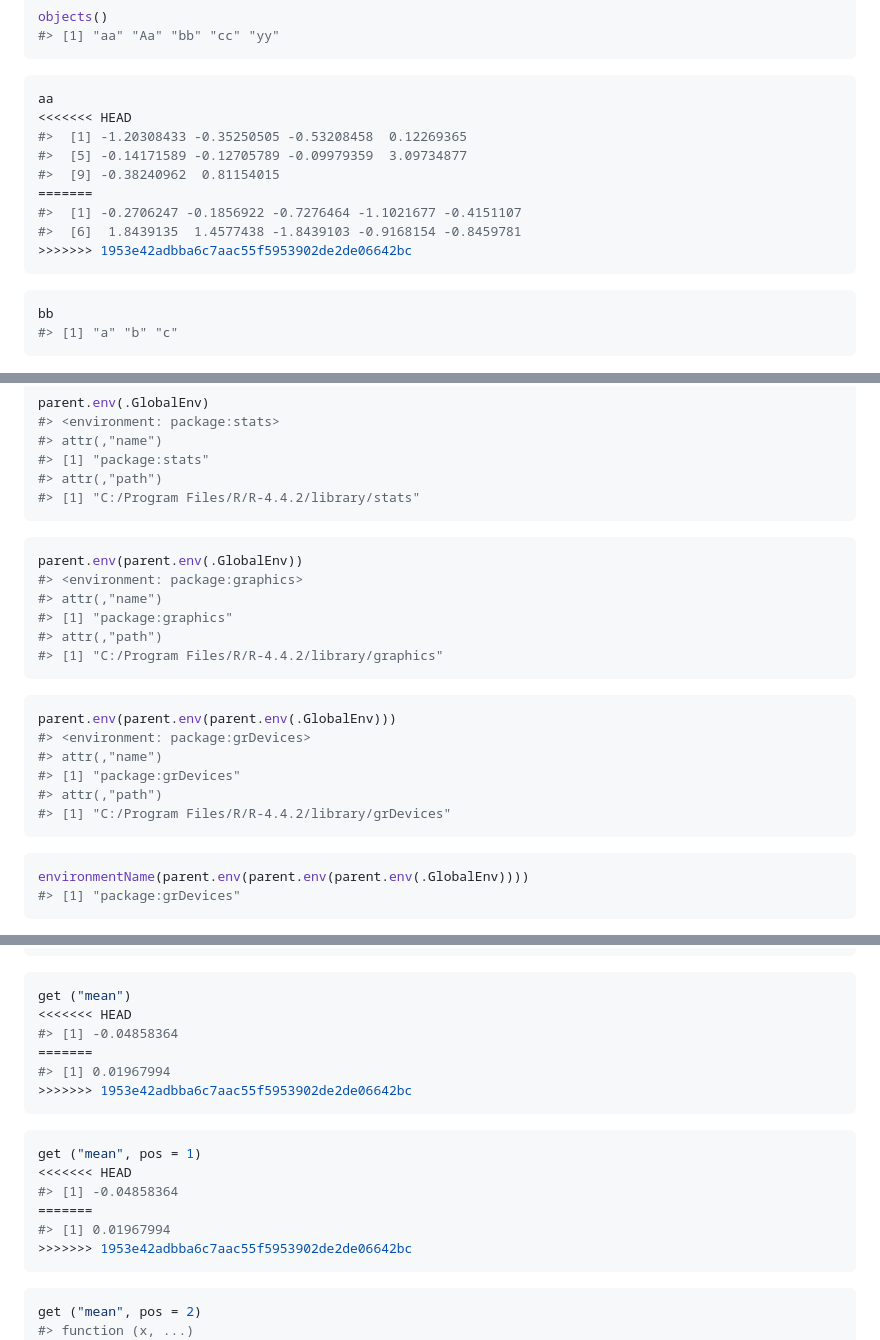
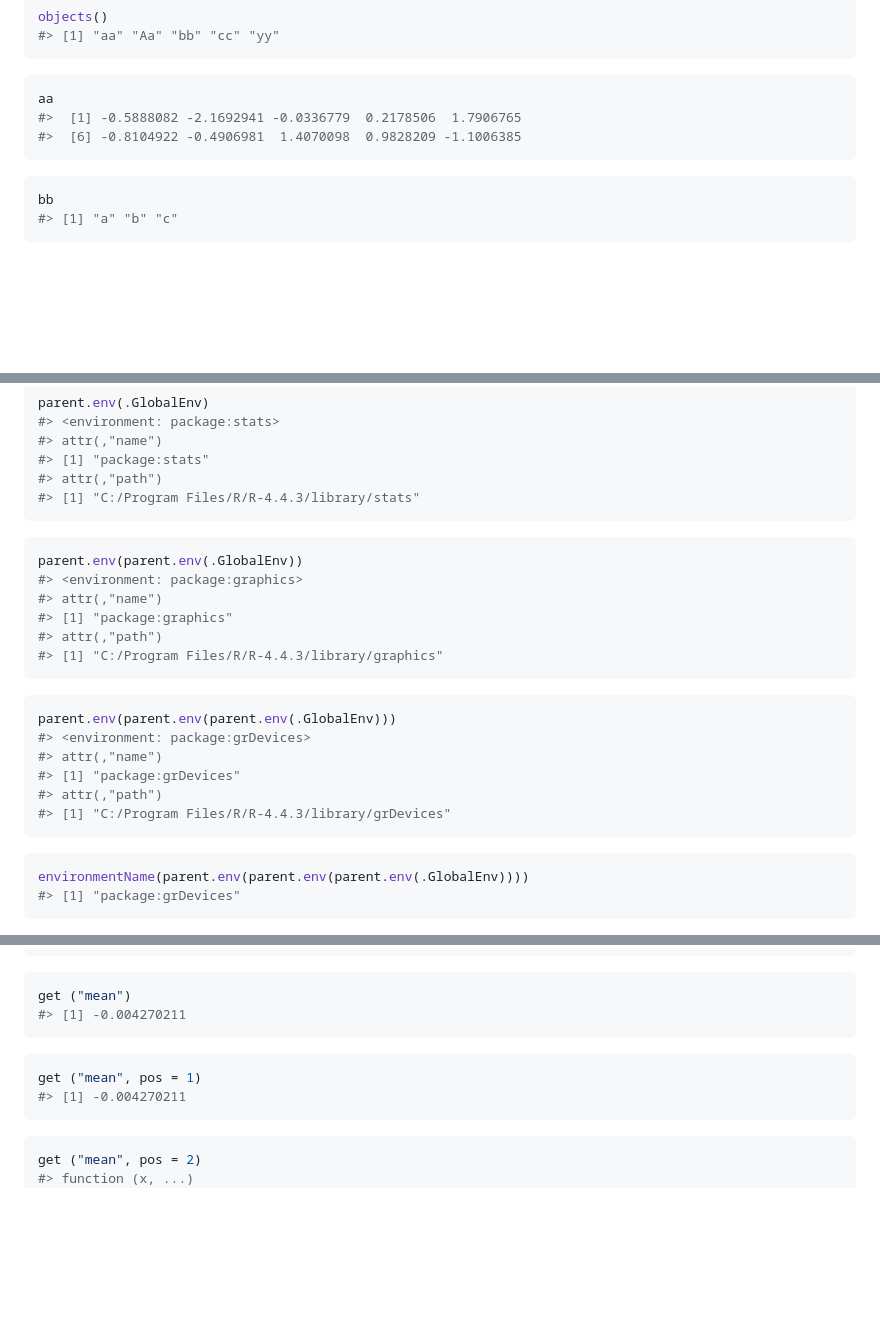
Before and after one commit to sugnet/RTutorial, a Markdown page: docs/02-objects.md, 3 parts joined by grey strips. Rendered like a GitHub page; blank space fills up the shorter version.

````diff
--- a/docs/02-objects.md
+++ b/docs/02-objects.md
@@ -84,14 +84,8 @@ objects()
 
 ``` r
 aa
-<<<<<<< HEAD
-#>  [1] -1.20308433 -0.35250505 -0.53208458  0.12269365
-#>  [5] -0.14171589 -0.12705789 -0.09979359  3.09734877
-#>  [9] -0.38240962  0.81154015
-=======
-#>  [1] -0.2706247 -0.1856922 -0.7276464 -1.1021677 -0.4151107
-#>  [6]  1.8439135  1.4577438 -1.8439103 -0.9168154 -0.8459781
->>>>>>> 1953e42adbba6c7aac55f5953902de2de06642bc
+#>  [1] -0.5888082 -2.1692941 -0.0336779  0.2178506  1.7906765
+#>  [6] -0.8104922 -0.4906981  1.4070098  0.9828209 -1.1006385
 ```
 
 ``` r
@@ -599,7 +593,7 @@ parent.env(.GlobalEnv)
 #> attr(,"name")
 #> [1] "package:stats"
 #> attr(,"path")
-#> [1] "C:/Program Files/R/R-4.4.2/library/stats"
+#> [1] "C:/Program Files/R/R-4.4.3/library/stats"
 ```
 
 ``` r
@@ -608,7 +602,7 @@ parent.env(parent.env(.GlobalEnv))
 #> attr(,"name")
 #> [1] "package:graphics"
 #> attr(,"path")
-#> [1] "C:/Program Files/R/R-4.4.2/library/graphics"
+#> [1] "C:/Program Files/R/R-4.4.3/library/graphics"
 ```
 
 ``` r
@@ -617,7 +611,7 @@ parent.env(parent.env(parent.env(.GlobalEnv)))
 #> attr(,"name")
 #> [1] "package:grDevices"
 #> attr(,"path")
-#> [1] "C:/Program Files/R/R-4.4.2/library/grDevices"
+#> [1] "C:/Program Files/R/R-4.4.3/library/grDevices"
 ```
 
 ``` r
@@ -730,20 +720,12 @@ get (mean)
 
 ``` r
 get ("mean")
-<<<<<<< HEAD
-#> [1] -0.04858364
-=======
-#> [1] 0.01967994
->>>>>>> 1953e42adbba6c7aac55f5953902de2de06642bc
+#> [1] -0.004270211
 ```
 
 ``` r
 get ("mean", pos = 1)
-<<<<<<< HEAD
-#> [1] -0.04858364
-=======
-#> [1] 0.01967994
->>>>>>> 1953e42adbba6c7aac55f5953902de2de06642bc
+#> [1] -0.004270211
 ```
 
 ``` r
````
Also changed, not shown: other parts of docs/02-objects.md (+5 -25 lines), docs/01-intro.md (+1 -5 lines), docs/03-operators.md (+0 -2 lines), docs/01-intro_files/figure-html/unnamed-chunk-7-1.png, 8 other files.
